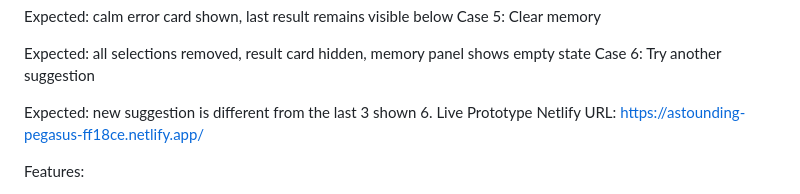
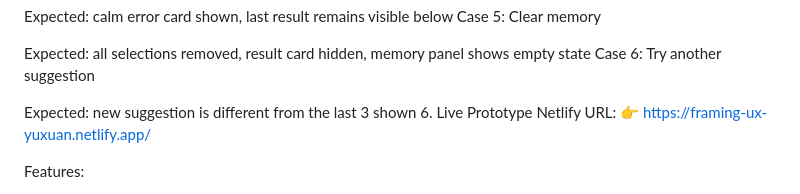
Before and after one commit to ychen223-cmd/Framing-UX, a Markdown page: Drift_Memory_System.md, the part around the change. Drawn GitHub-style.

```diff
--- a/Drift_Memory_System.md
+++ b/Drift_Memory_System.md
@@ -111,7 +111,7 @@ Case 6: Try another suggestion
 Expected: new suggestion is different from the last 3 shown
 6. Live Prototype
 Netlify URL:
-https://astounding-pegasus-ff18ce.netlify.app/
+👉 https://framing-ux-yuxuan.netlify.app/
 
 Features:
 
```
